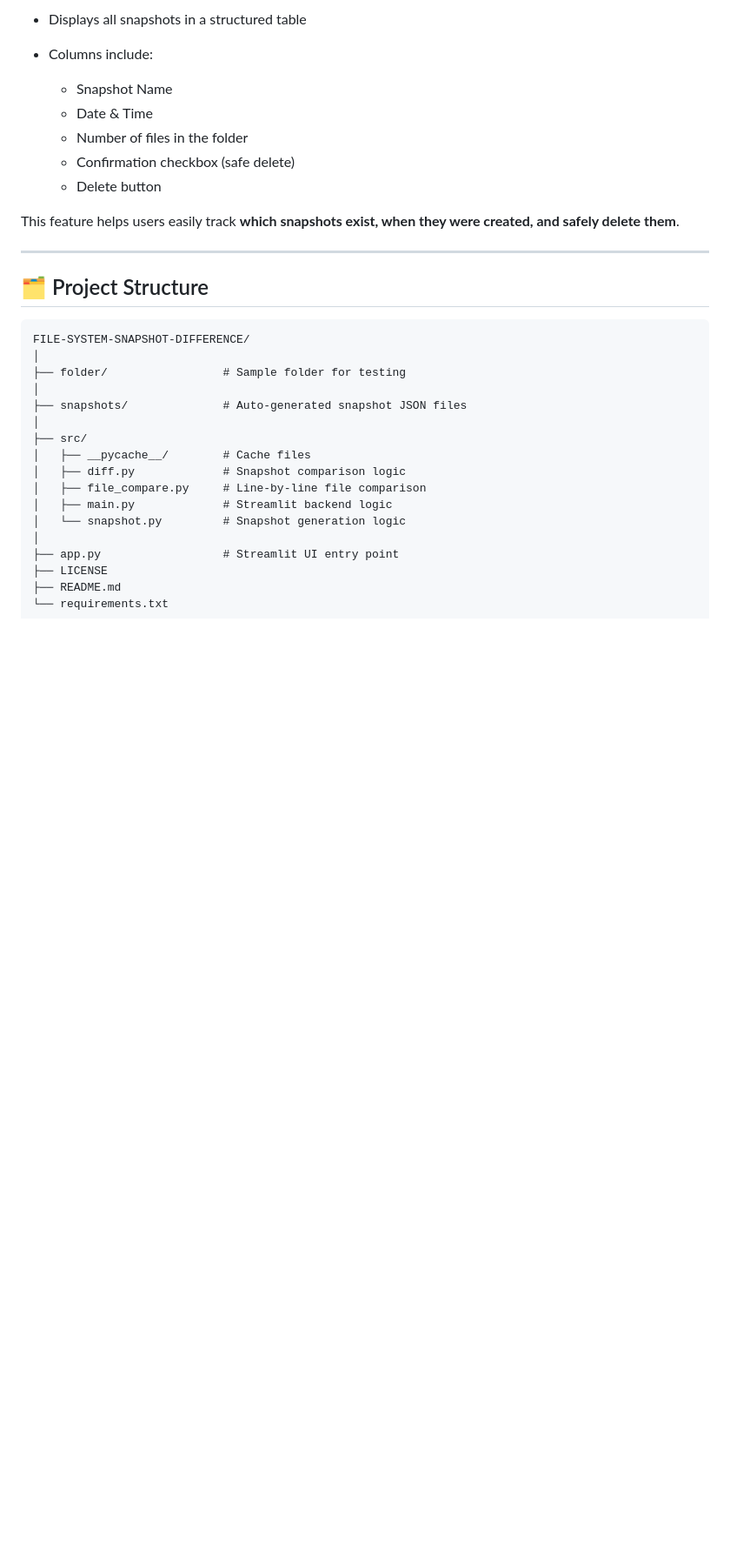
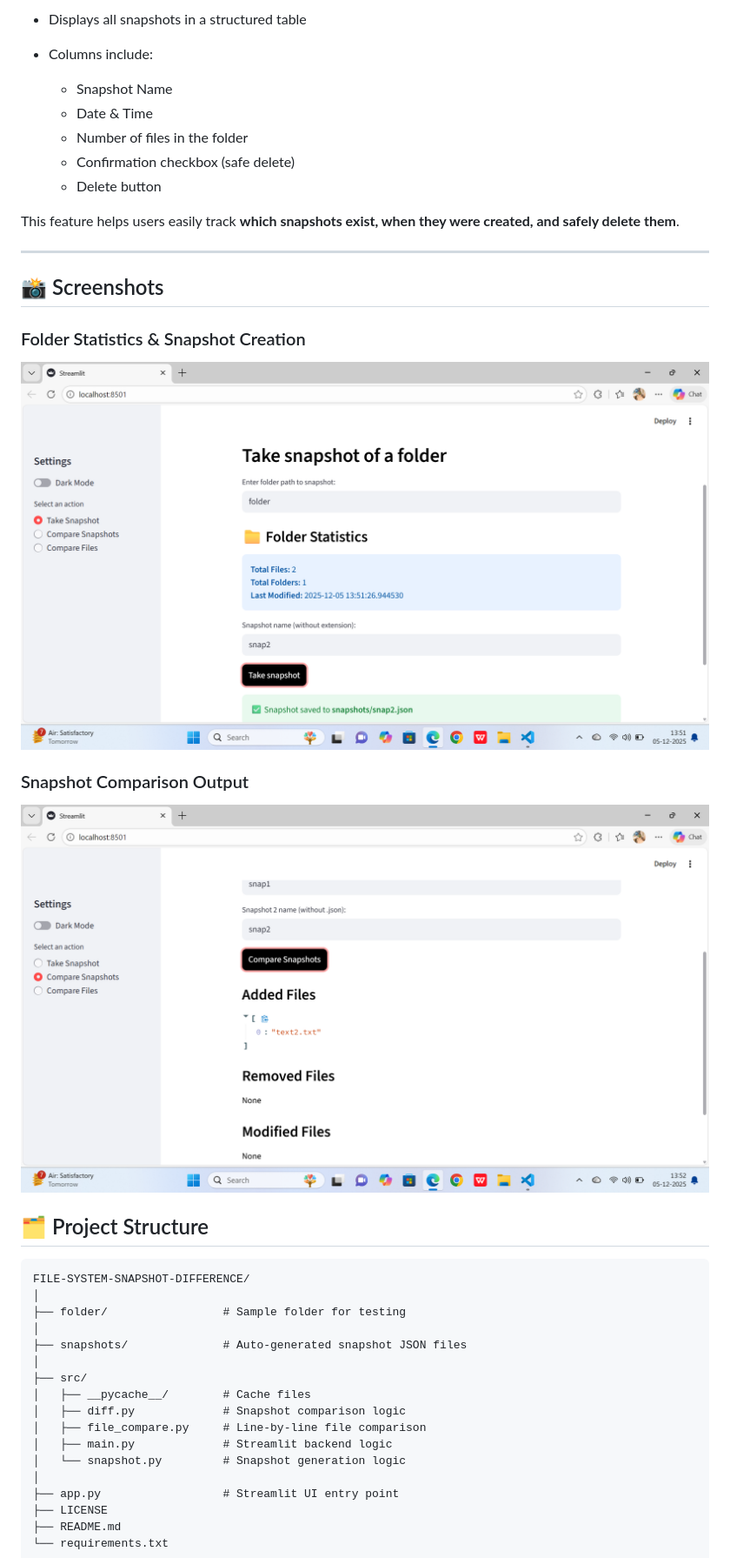
Before and after one commit to Vaishnavi10706/File-System-Snapshot-Difference, a Markdown page: README.md, the part around the change. Shown at 87% size. Drawn GitHub-style; blank space fills up the shorter version.

Commit message:
Add screenshots section to README
Added screenshots for folder statistics and snapshot comparison.

```diff
--- a/README.md
+++ b/README.md
@@ -58,6 +58,14 @@ A clean and simple browser-based interface that allows users to:
 This feature helps users easily track **which snapshots exist, when they were created, and safely delete them**.
 
 ---
+
+## 📸 Screenshots
+
+### Folder Statistics & Snapshot Creation
+![Folder Statistics UI](screenshot/screenshot1.png)
+
+### Snapshot Comparison Output
+![Snapshot Diff Output](screenshot/screenshot2.png)
 
 ## 🗂️ Project Structure
 
```
